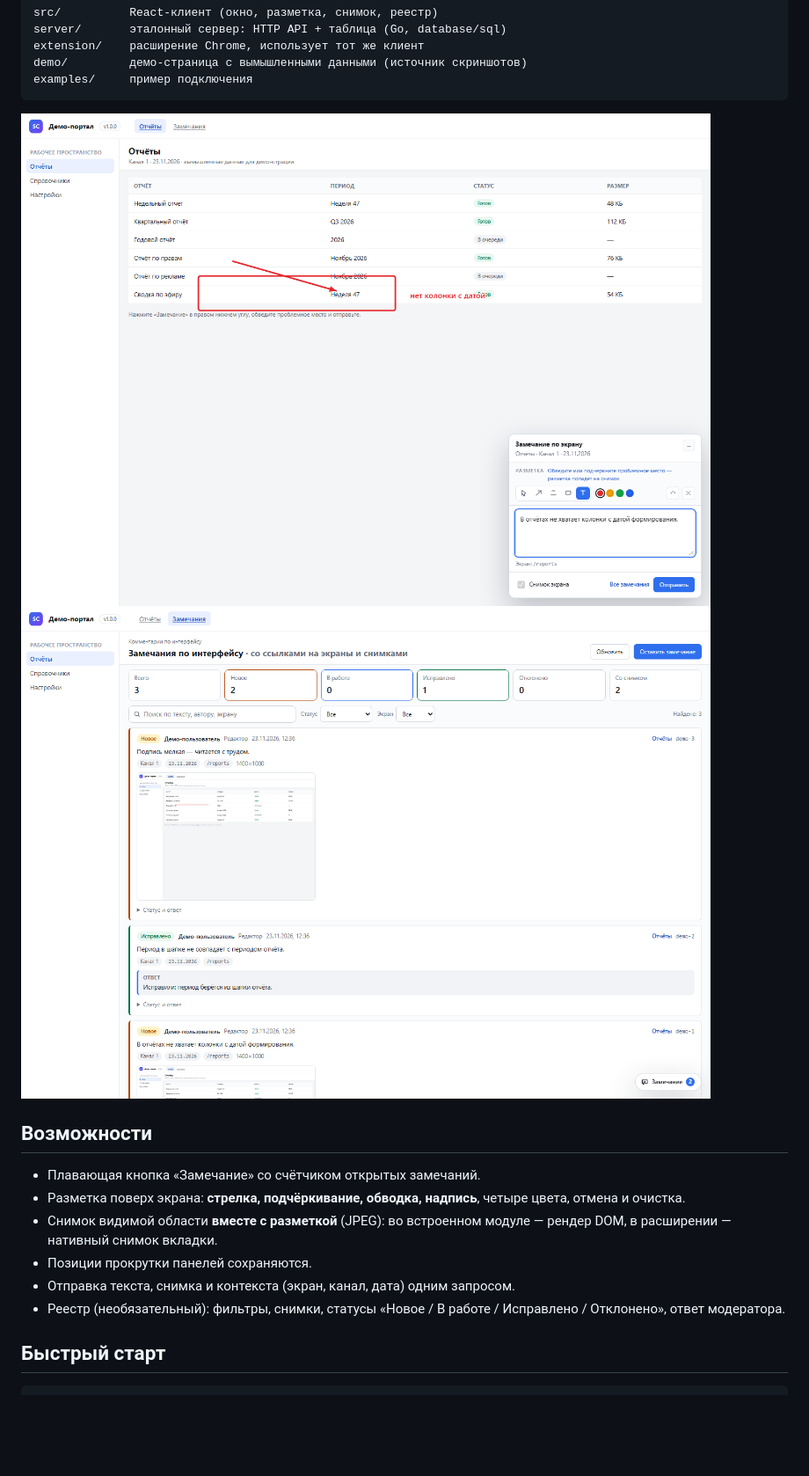
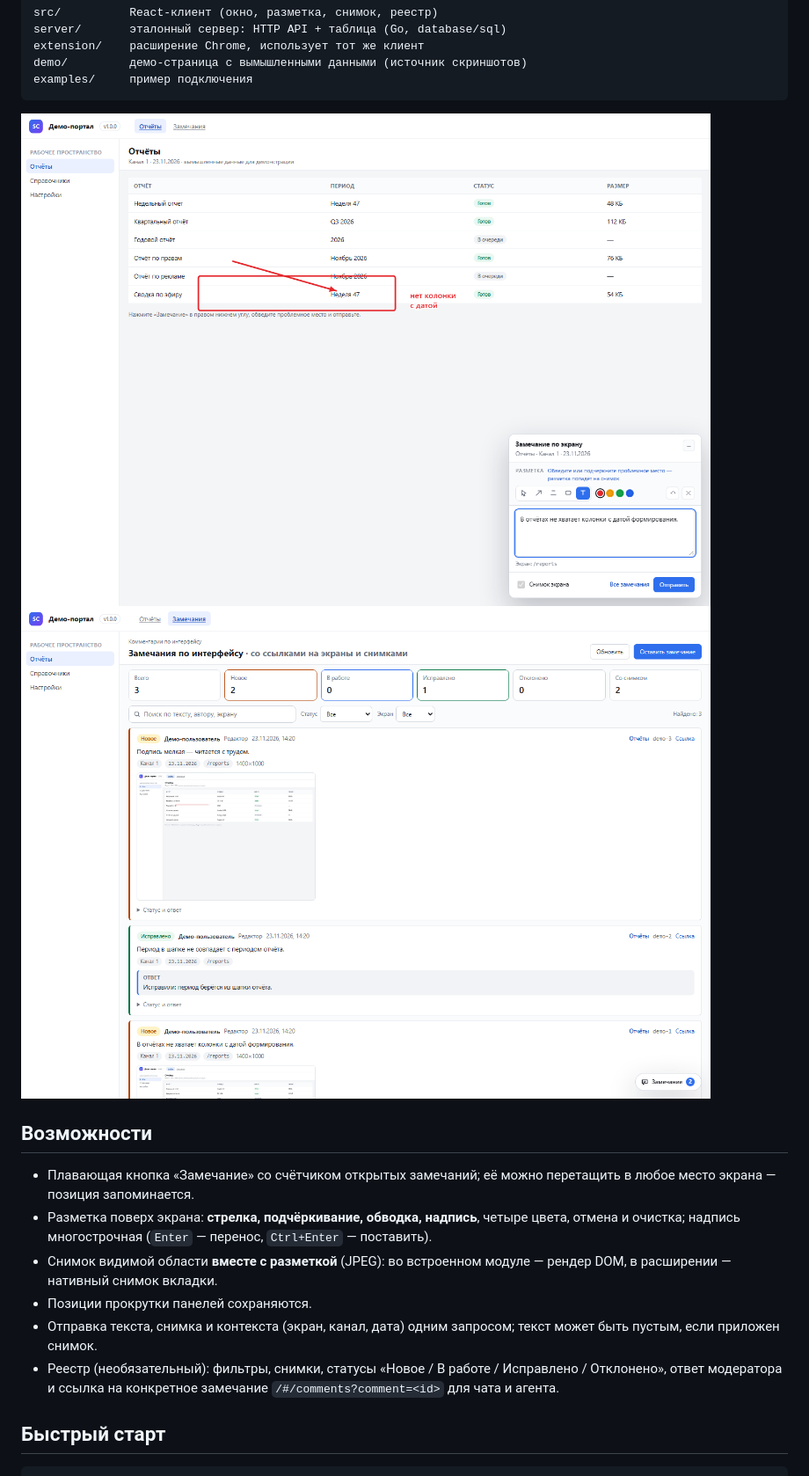
Before and after one commit to Joraxorosh/sitecommenter, a Markdown page: README.md, the part around the change. Shown at 88% size. GitHub-like rendering; pictures changed too: docs/registry.png, docs/widget.png; blank space fills up the shorter version.

```diff
--- a/README.md
+++ b/README.md
@@ -23,15 +23,19 @@ examples/     пример подключения
 
 ## Возможности
 
-- Плавающая кнопка «Замечание» со счётчиком открытых замечаний.
+- Плавающая кнопка «Замечание» со счётчиком открытых замечаний; её можно
+  перетащить в любое место экрана — позиция запоминается.
 - Разметка поверх экрана: **стрелка, подчёркивание, обводка, надпись**, четыре
-  цвета, отмена и очистка.
+  цвета, отмена и очистка; надпись многострочная (`Enter` — перенос,
+  `Ctrl+Enter` — поставить).
 - Снимок видимой области **вместе с разметкой** (JPEG): во встроенном модуле —
   рендер DOM, в расширении — нативный снимок вкладки.
 - Позиции прокрутки панелей сохраняются.
-- Отправка текста, снимка и контекста (экран, канал, дата) одним запросом.
+- Отправка текста, снимка и контекста (экран, канал, дата) одним запросом;
+  текст может быть пустым, если приложен снимок.
 - Реестр (необязательный): фильтры, снимки, статусы «Новое / В работе /
-  Исправлено / Отклонено», ответ модератора.
+  Исправлено / Отклонено», ответ модератора и ссылка на конкретное замечание
+  `/#/comments?comment=<id>` для чата и агента.
 
 ## Быстрый старт
 
```
Also changed, not shown: src/README.md (+2 -1 lines), 6 other files.
